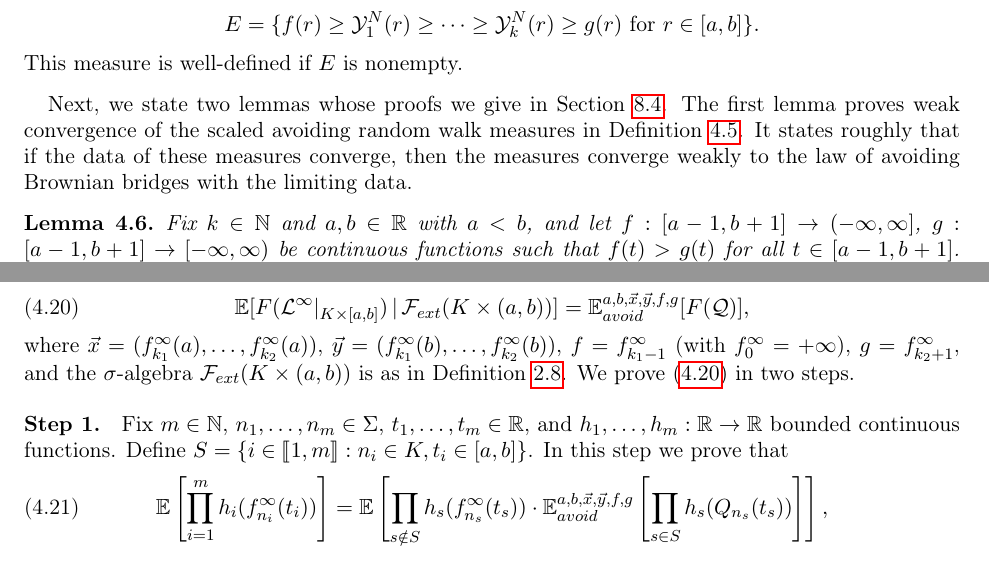
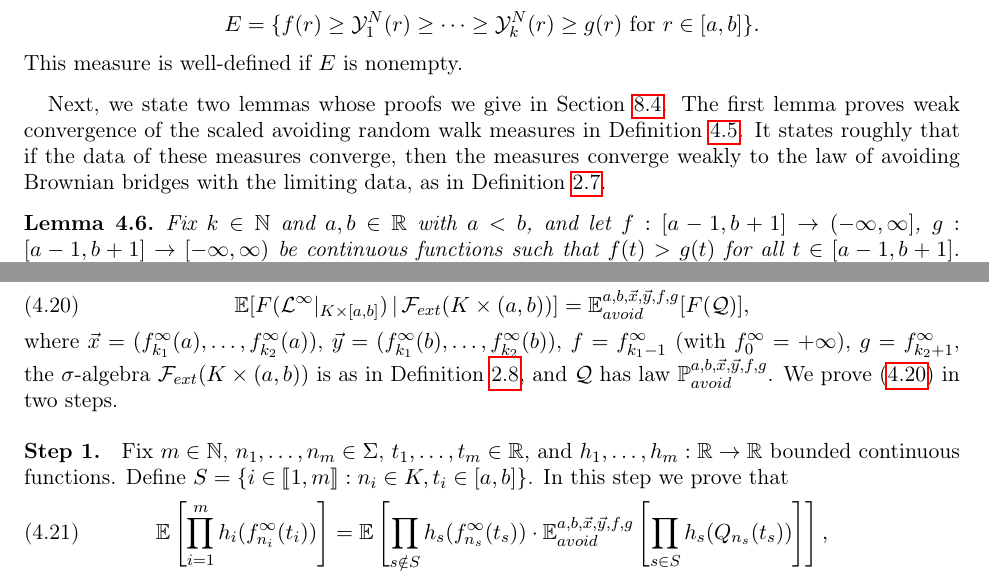
Before and after one commit to anyu0/REU2020, a LaTeX paper (Tightness of Bernoulli Line ensembles/PD.tex, which reads Tightness of Bernoulli Line ensembles/Section4.tex): two parts of pages 26 and 27 of 81, joined at a grey line, cut so that both start at the same text. Compiled offline with pdfLaTeX.

Commit message:
edit to sec 4.3

```diff
--- a/Tightness of Bernoulli Line ensembles/Section4.tex
+++ b/Tightness of Bernoulli Line ensembles/Section4.tex
@@ -223,7 +223,7 @@ In this section we fix a subsequential limit $\mathcal{L}^\infty = (f_1^\infty,\
 
 \end{definition}
 
-Next, we state two lemmas whose proofs we give in Section \ref{BGPapp}. The first lemma proves weak convergence of the scaled avoiding random walk measures in Definition \ref{scaledRW}. It states roughly that if the data of these measures converge, then the measures converge weakly to the law of avoiding Brownian bridges with the limiting data.
+Next, we state two lemmas whose proofs we give in Section \ref{BGPapp}. The first lemma proves weak convergence of the scaled avoiding random walk measures in Definition \ref{scaledRW}. It states roughly that if the data of these measures converge, then the measures converge weakly to the law of avoiding Brownian bridges with the limiting data, as in Definition \ref{DefAvoidingLaw}.
 
 \begin{lemma}\label{scaledavoidBB}
 	Fix $k\in\mathbb{N}$ and $a,b\in\mathbb{R}$ with $a<b$, and let $f:[a-1,b+1]\to(-\infty,\infty]$, $g:[a-1,b+1]\to[-\infty,\infty)$ be continuous functions such that $f(t) > g(t)$ for all $t\in[a-1,b+1]$. Let $\vec{x},\vec{y}\in W_k^\circ$ be such that $f(a) > x_1$, $f(b) > y_1$, $g(a) < x_k$, and $g(b) < y_k$. Let $a_N = \lfloor aN^\alpha\rfloor N^{-\alpha}$ and $b_N = \lceil bN^\alpha\rceil N^{-\alpha}$, and let $f_N : [a-1,b+1]\to(-\infty,\infty]$ and $g_N : [a-1,b+1]\to[-\infty,\infty)$ be continuous functions such that $f_N\to f$ and $g_N\to g$ uniformly on $[a-1,b+1]$. Lastly, let $\vec{x}\,^N, \vec{y}\,^N \in (N^{-\alpha/2}\mathbb{Z})^k \cap W_k^\circ$, write $\tilde{x}^N_i = (x_i^N - pa_N N^{\alpha/2})/\sqrt{p(1-p)}$, $\tilde{y}^N_i = (y_i^N - pb_N N^{\alpha/2})/\sqrt{p(1-p)}$, and suppose that $\tilde{x}^N_i \to x_i$ and $\tilde{y}^N_i \to y_i$ as $N\to\infty$ for each $i\in\llbracket 1,k\rrbracket$. Then there exists $N_0 \in \mathbb{N}$ so that $\mathbb{P}^{a_N,b_N,\vec{x}\,^N,\vec{y}\,^N,f_N,g_N}_{avoid,N}$ is well-defined for $N\geq N_0$. Moreover, if $\mathcal{Y}^N$ have laws $\mathbb{P}^{a_N,b_N,\vec{x}\,^N,\vec{y}\,^N,f_N,g_N}_{avoid,N}$ and $\mathcal{Z}^N = \mathcal{Y}^N|_{\Sigma\times[a,b]}$, then the law of $\mathcal{Z}^N$ converges weakly to $\mathbb{P}^{a,b,\vec{x},\vec{y},f,g}_{avoid}$ as $N\to\infty$.
@@ -242,7 +242,7 @@ Using these two lemmas, we now give the proof of Theorem \ref{PropTightGood} (ii
 	\begin{equation}\label{BGPcondex}
 		\ex[F(\mathcal{L}^\infty|_{K\times[a,b]})\,|\,\mathcal{F}_{ext}(K\times(a,b))] = \ex^{a,b,\vec{x},\vec{y},f,g}_{avoid}[F(\mathcal{Q})],
 	\end{equation}
-	where $\vec{x} = (f^\infty_{k_1}(a),\dots,f^\infty_{k_2}(a))$, $\vec{y} = (f^\infty_{k_1}(b),\dots,f^\infty_{k_2}(b))$, $f=f^\infty_{k_1-1}$ (with $f^\infty_0 = +\infty$), $g=f^\infty_{k_2+1}$, and the $\sigma$-algebra $\mathcal{F}_{ext}(K\times(a,b))$ is as in Definition \ref{DefBGP}. We prove \eqref{BGPcondex} in two steps.\\
+	where $\vec{x} = (f^\infty_{k_1}(a),\dots,f^\infty_{k_2}(a))$, $\vec{y} = (f^\infty_{k_1}(b),\dots,f^\infty_{k_2}(b))$, $f=f^\infty_{k_1-1}$ (with $f^\infty_0 = +\infty$), $g=f^\infty_{k_2+1}$, the $\sigma$-algebra $\mathcal{F}_{ext}(K\times(a,b))$ is as in Definition \ref{DefBGP}, and $\mathcal{Q}$ has law $\mathbb{P}^{a,b,\vec{x},\vec{y},f,g}_{avoid}$. We prove \eqref{BGPcondex} in two steps.\\
 
 	\noindent\textbf{Step 1. } Fix $m\in\mathbb{N}$, $n_1,\dots,n_m\in\Sigma$, $t_1,\dots,t_m\in\mathbb{R}$, and $h_1,\dots,h_m : \mathbb{R}\to\mathbb{R}$ bounded continuous functions. Define $S = \{i\in\llbracket 1,m\rrbracket : n_i \in K, t_i \in [a,b]\}$. In this step we prove that
 	\begin{equation}\label{BBcondexsplit}
```
Also changed, not shown: Tightness of Bernoulli Line ensembles/PD.pdf.
